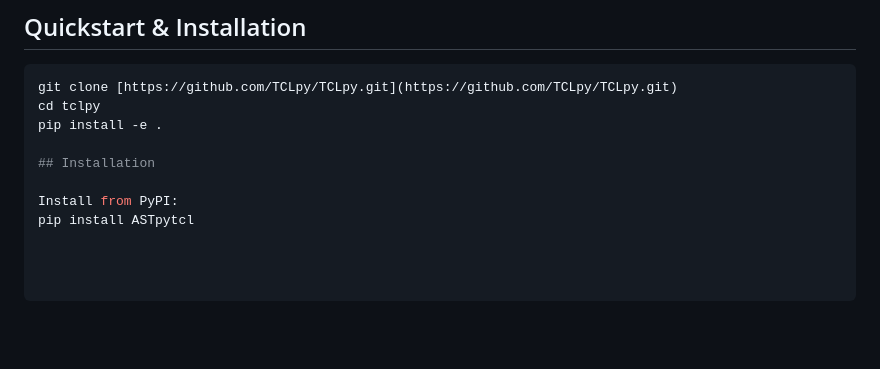
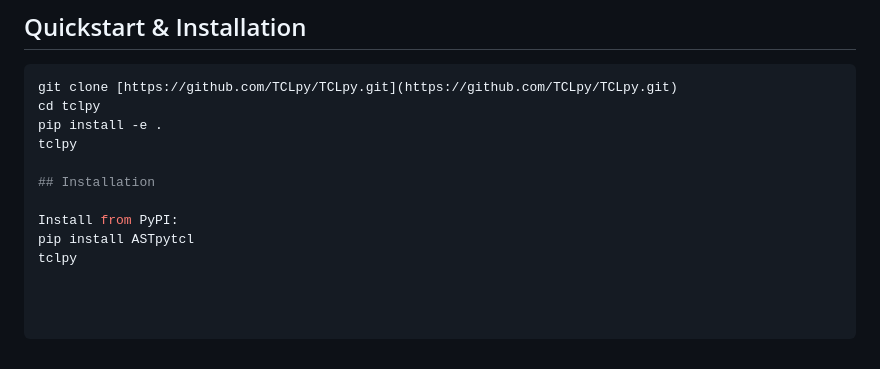
Before and after one commit to TCLpy/TCLpy, a Markdown page: README.md, the part around the change. Drawn GitHub-style; blank space fills up the shorter version.

Commit message:
Update README documentation

```diff
--- a/README.md
+++ b/README.md
@@ -70,8 +70,10 @@
 git clone [https://github.com/TCLpy/TCLpy.git](https://github.com/TCLpy/TCLpy.git)
 cd tclpy
 pip install -e .
+tclpy
 
 ## Installation
 
 Install from PyPI:
 pip install ASTpytcl
+tclpy
```
